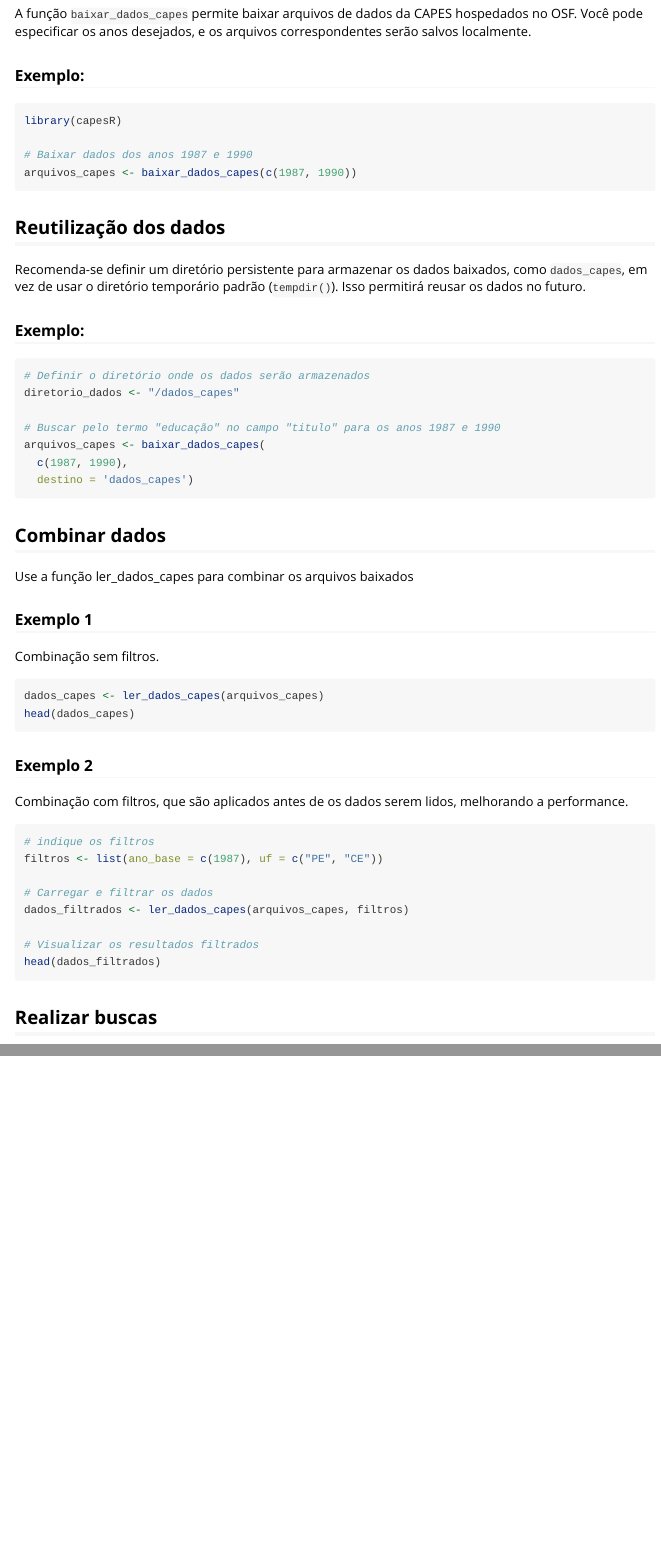
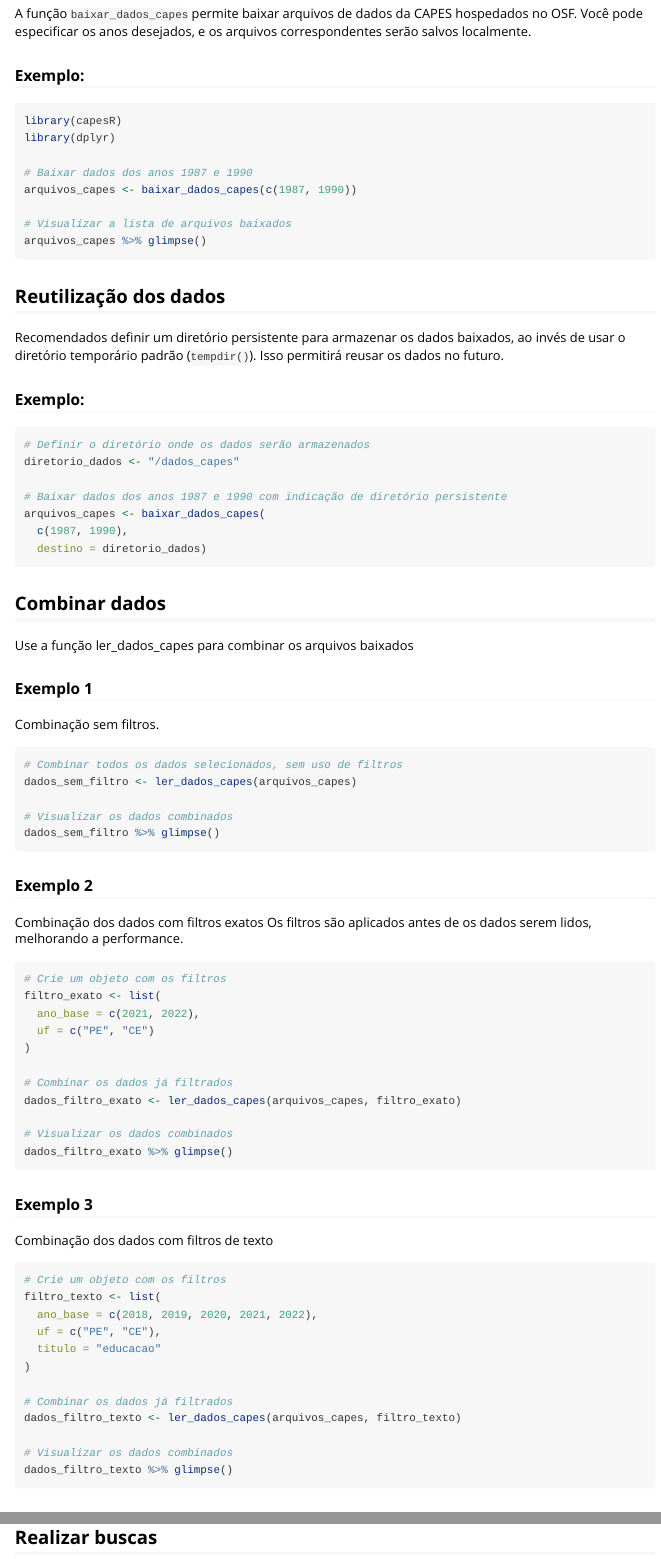
Before and after one commit to milkway/capesR, an R Markdown document (vignettes/capesR.Rmd): the page in a window 1100 px wide, from 1260 px down before the commit and from 1330 px down after it, so that both start at the same text, and a second part further down, joined at a grey line. Rendered offline with R 4.5, knitr and Pandoc, with nearby package versions.

Commit message:
melhoria nas funções de baixar e ler dados. atualização conforme do readme

````diff
--- a/R/ler_dados_capes.R
+++ b/R/ler_dados_capes.R
@@ -39 +52,9 @@ ler_dados_capes <- function(arquivos, filtros = list()) {
+  if ("titulo" %in% names(filtros) && !is.null(filtros$titulo)) {
+    termo <- filtros$titulo
+    dados <- dados %>%
+      dplyr::filter(stringr::str_detect(.data[["titulo"]], stringr::fixed(termo, ignore_case = TRUE)))
+  }
+
+  # Retornar o data.frame final
+  return(dados)
 }
--- a/vignettes/capesR.Rmd
+++ b/vignettes/capesR.Rmd
@@ -46,13 +50,18 @@ A função `baixar_dados_capes` permite baixar arquivos de dados da CAPES hosped
 ### Exemplo:
 ```r
 library(capesR)
+library(dplyr)
 
 # Baixar dados dos anos 1987 e 1990
 arquivos_capes <- baixar_dados_capes(c(1987, 1990))
+
+# Visualizar a lista de arquivos baixados
+arquivos_capes %>% glimpse()
 ```
+
 ## Reutilização dos dados
 
-Recomenda-se definir um diretório persistente para armazenar os dados baixados, como `dados_capes`, em vez de usar o diretório temporário padrão (`tempdir()`). Isso permitirá reusar os dados no futuro.
+Recomendados definir um diretório persistente para armazenar os dados baixados, ao invés de usar o diretório temporário padrão (`tempdir()`). Isso permitirá reusar os dados no futuro.
 
 ### Exemplo:
 
@@ -60,10 +69,10 @@ Recomenda-se definir um diretório persistente para armazenar os dados baixados,
 # Definir o diretório onde os dados serão armazenados
 diretorio_dados <- "/dados_capes"
 
-# Buscar pelo termo "educação" no campo "titulo" para os anos 1987 e 1990
+# Baixar dados dos anos 1987 e 1990 com indicação de diretório persistente
 arquivos_capes <- baixar_dados_capes(
   c(1987, 1990),
-  destino = 'dados_capes')
+  destino = diretorio_dados)
 ```
 
 ## Combinar dados
@@ -73,22 +82,47 @@ Use a função ler_dados_capes para combinar os arquivos baixados
 Combinação sem filtros.
 
 ```r
-dados_capes <- ler_dados_capes(arquivos_capes)
-head(dados_capes)
+# Combinar todos os dados selecionados, sem uso de filtros
+dados_sem_filtro <- ler_dados_capes(arquivos_capes)
+
+# Visualizar os dados combinados
+dados_sem_filtro %>% glimpse()
 ```
 
 ### Exemplo 2
-Combinação com filtros, que são aplicados antes de os dados serem lidos, melhorando a performance.
+Combinação dos dados com filtros exatos
+Os filtros  são aplicados antes de os dados serem lidos, melhorando a performance.
 
 ```r
-# indique os filtros
-filtros <- list(ano_base = c(1987), uf = c("PE", "CE"))
+# Crie um objeto com os filtros
+filtro_exato <- list(
+  ano_base = c(2021, 2022),
+  uf = c("PE", "CE")
+)
 
-# Carregar e filtrar os dados
-dados_filtrados <- ler_dados_capes(arquivos_capes, filtros)
+# Combinar os dados já filtrados
+dados_filtro_exato <- ler_dados_capes(arquivos_capes, filtro_exato)
 
-# Visualizar os resultados filtrados
-head(dados_filtrados)
+# Visualizar os dados combinados
+dados_filtro_exato %>% glimpse()
+```
+
+### Exemplo 3
+Combinação dos dados com filtros de texto
+
+```r
+# Crie um objeto com os filtros
+filtro_texto <- list(
+  ano_base = c(2018, 2019, 2020, 2021, 2022),
+  uf = c("PE", "CE"),
+  titulo = "educacao"
+)
+
+# Combinar os dados já filtrados
+dados_filtro_texto <- ler_dados_capes(arquivos_capes, filtro_texto)
+
+# Visualizar os dados combinados
+dados_filtro_texto %>% glimpse()
 ```
 
 ## Realizar buscas
````
Also changed, not shown: R/baixar_dados_capes.R (+4 -0 lines), README.md, R/ler_dados_capes.R (27 more changed lines), vignettes/capesR.Rmd (10 more changed lines), 3 other files.
